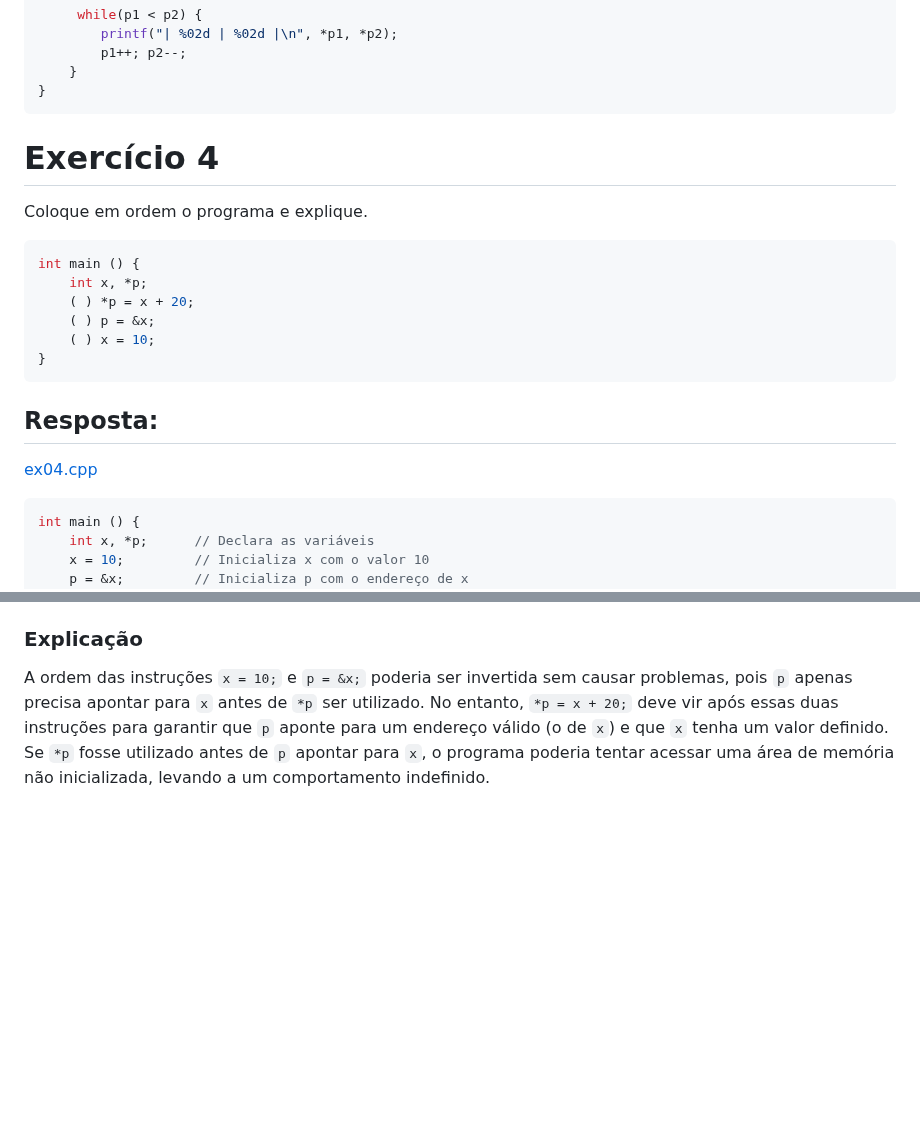
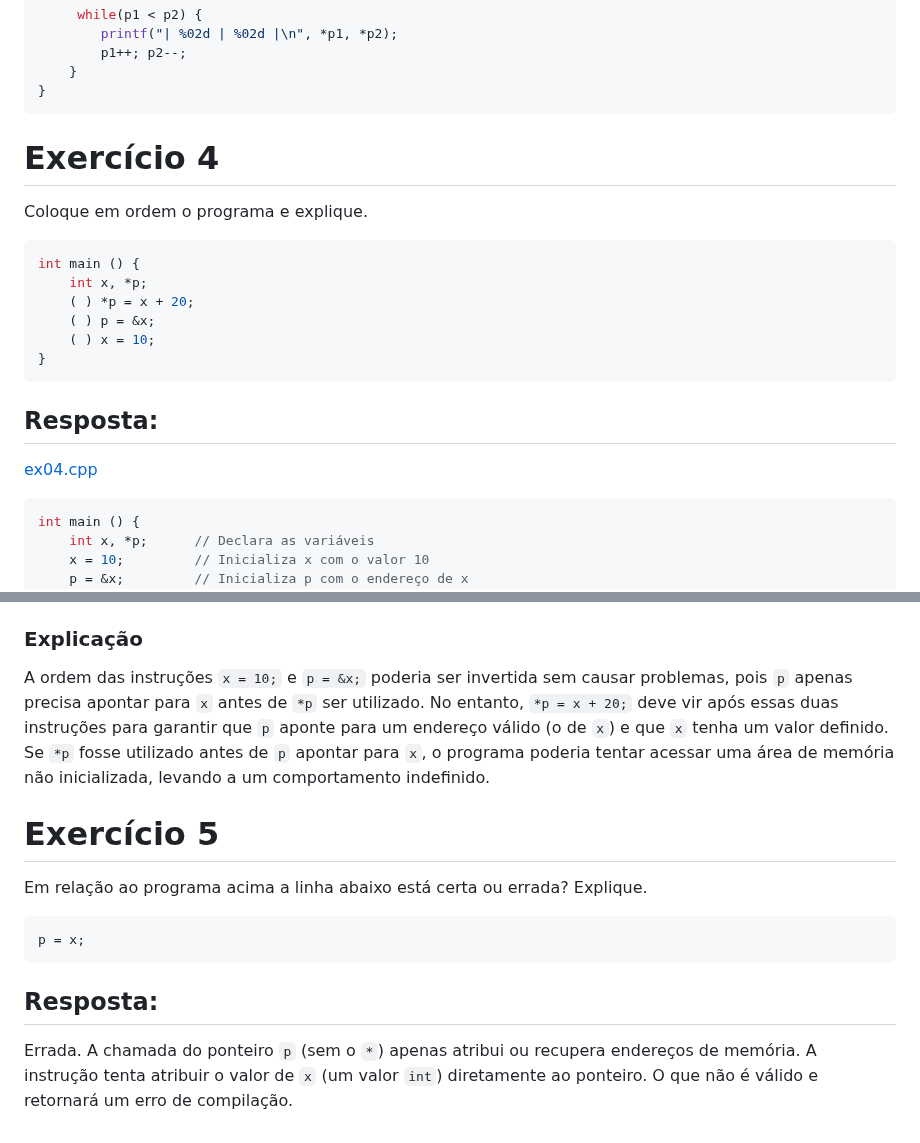
Before and after one commit to JoseComparotto/aeda, a Markdown page: Listas/Lista02/README.md, 2 parts joined by grey strips. GitHub-like rendering; blank space fills up the shorter version.

````diff
--- a/Listas/Lista02/README.md
+++ b/Listas/Lista02/README.md
@@ -97,12 +97,11 @@ int main(){
 }
 ```
 
-
 # Exercício 4
 
 Coloque em ordem o programa e explique.
 
-```c
+```cpp
 int main () {
     int x, *p;
     ( ) *p = x + 20;
@@ -114,7 +113,7 @@ int main () {
 ## Resposta:
 
 [ex04.cpp](./Src/ex04.cpp)
-```c
+```cpp
 int main () {
     int x, *p;      // Declara as variáveis
     x = 10;         // Inicializa x com o valor 10
@@ -126,3 +125,15 @@ int main () {
 ### Explicação
 
 A ordem das instruções `x = 10;` e `p = &x;` poderia ser invertida sem causar problemas, pois `p` apenas precisa apontar para `x` antes de `*p` ser utilizado. No entanto, `*p = x + 20;` deve vir após essas duas instruções para garantir que `p` aponte para um endereço válido (o de `x`) e que `x` tenha um valor definido. Se `*p` fosse utilizado antes de `p` apontar para `x`, o programa poderia tentar acessar uma área de memória não inicializada, levando a um comportamento indefinido.
+
+# Exercício 5
+
+Em relação ao programa acima a linha abaixo está certa ou errada? Explique.
+
+```cpp
+p = x;
+```
+
+## Resposta:
+
+Errada. A chamada do ponteiro `p` (sem o `*`) apenas atribui ou recupera endereços de memória. A instrução tenta atribuir o valor de `x` (um valor `int`) diretamente ao ponteiro. O que não é válido e retornará um erro de compilação.
````
